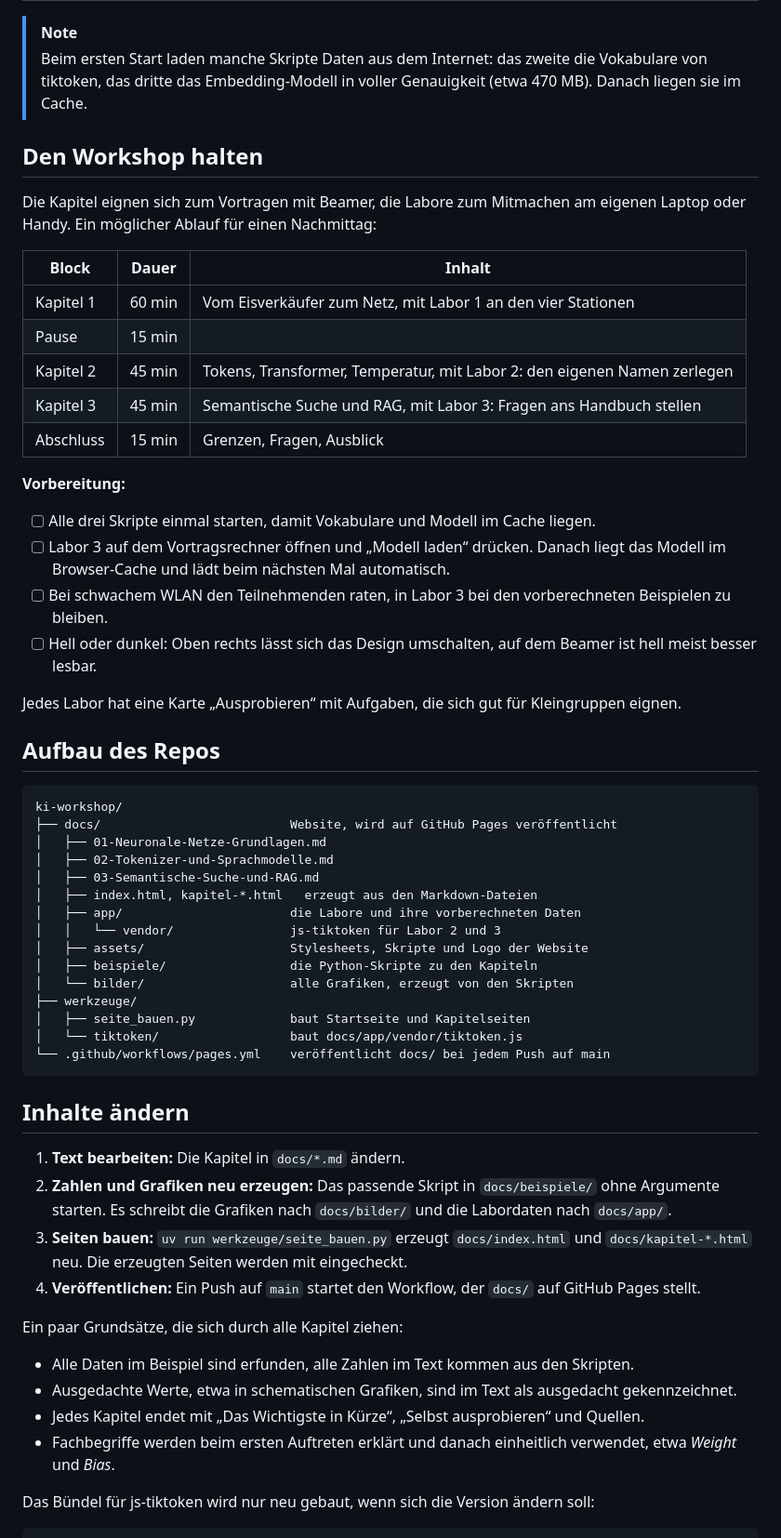
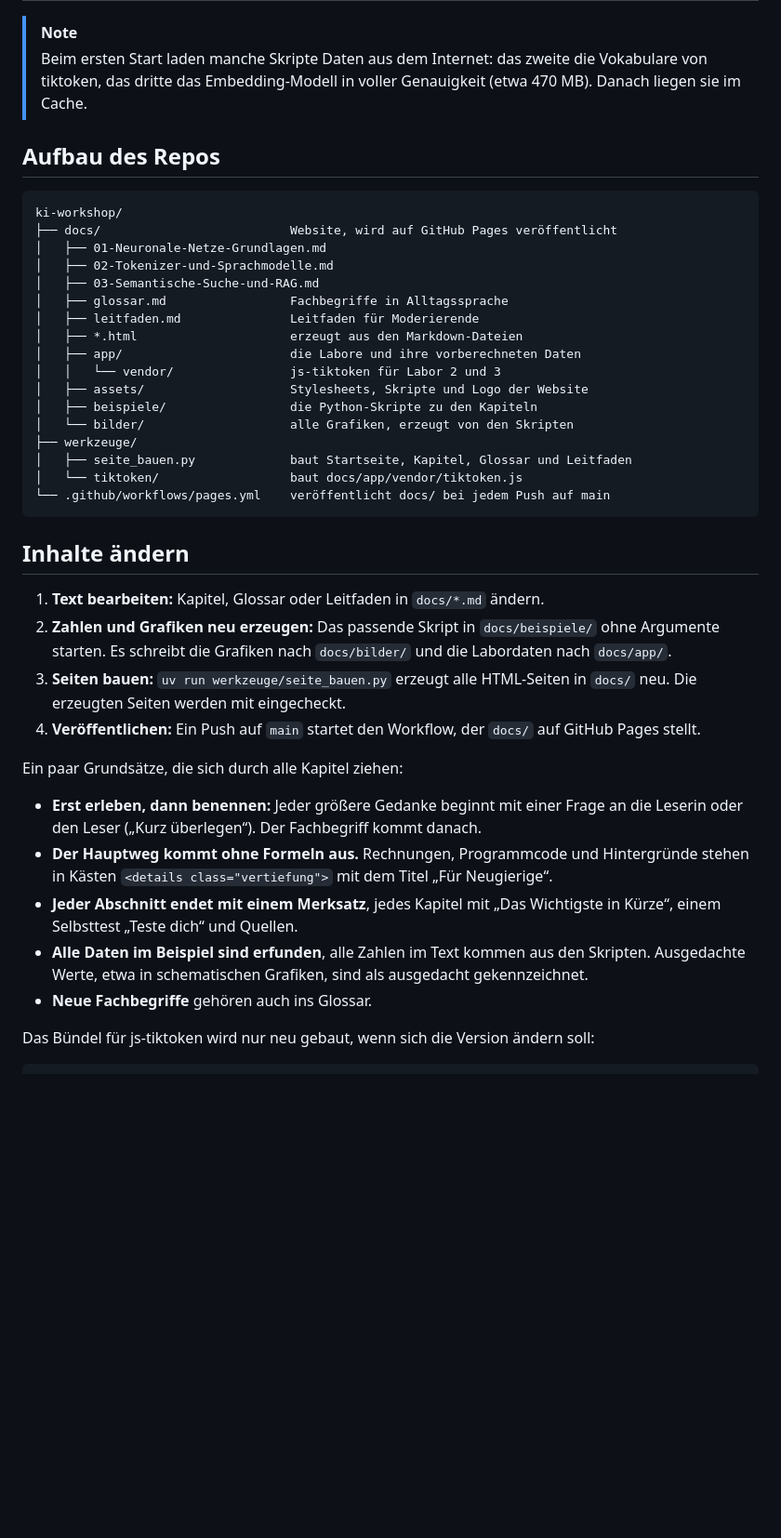
Before and after one commit to kariha70/ki-workshop, a Markdown page: README.md, the part around one of its changes. Shown at 93% size. Rendered like a GitHub page; blank space fills up the shorter version.

````diff
--- a/README.md
+++ b/README.md
@@ -110,27 +132,6 @@ python3 -m http.server --directory docs
 > [!NOTE]
 > Beim ersten Start laden manche Skripte Daten aus dem Internet: das zweite die Vokabulare von tiktoken, das dritte das Embedding-Modell in voller Genauigkeit (etwa 470 MB). Danach liegen sie im Cache.
 
-## Den Workshop halten
-
-Die Kapitel eignen sich zum Vortragen mit Beamer, die Labore zum Mitmachen am eigenen Laptop oder Handy. Ein möglicher Ablauf für einen Nachmittag:
-
-| Block | Dauer | Inhalt |
-| --- | --- | --- |
-| Kapitel 1 | 60 min | Vom Eisverkäufer zum Netz, mit Labor 1 an den vier Stationen |
-| Pause | 15 min | |
-| Kapitel 2 | 45 min | Tokens, Transformer, Temperatur, mit Labor 2: den eigenen Namen zerlegen |
-| Kapitel 3 | 45 min | Semantische Suche und RAG, mit Labor 3: Fragen ans Handbuch stellen |
-| Abschluss | 15 min | Grenzen, Fragen, Ausblick |
-
-**Vorbereitung:**
-
-- [ ] Alle drei Skripte einmal starten, damit Vokabulare und Modell im Cache liegen.
-- [ ] Labor 3 auf dem Vortragsrechner öffnen und „Modell laden“ drücken. Danach liegt das Modell im Browser-Cache und lädt beim nächsten Mal automatisch.
-- [ ] Bei schwachem WLAN den Teilnehmenden raten, in Labor 3 bei den vorberechneten Beispielen zu bleiben.
-- [ ] Hell oder dunkel: Oben rechts lässt sich das Design umschalten, auf dem Beamer ist hell meist besser lesbar.
-
-Jedes Labor hat eine Karte „Ausprobieren“ mit Aufgaben, die sich gut für Kleingruppen eignen.
-
 ## Aufbau des Repos
 
 ```text
@@ -139,31 +140,34 @@ ki-workshop/
 │   ├── 01-Neuronale-Netze-Grundlagen.md
 │   ├── 02-Tokenizer-und-Sprachmodelle.md
 │   ├── 03-Semantische-Suche-und-RAG.md
-│   ├── index.html, kapitel-*.html   erzeugt aus den Markdown-Dateien
+│   ├── glossar.md                 Fachbegriffe in Alltagssprache
+│   ├── leitfaden.md               Leitfaden für Moderierende
+│   ├── *.html                     erzeugt aus den Markdown-Dateien
 │   ├── app/                       die Labore und ihre vorberechneten Daten
 │   │   └── vendor/                js-tiktoken für Labor 2 und 3
 │   ├── assets/                    Stylesheets, Skripte und Logo der Website
 │   ├── beispiele/                 die Python-Skripte zu den Kapiteln
 │   └── bilder/                    alle Grafiken, erzeugt von den Skripten
 ├── werkzeuge/
-│   ├── seite_bauen.py             baut Startseite und Kapitelseiten
+│   ├── seite_bauen.py             baut Startseite, Kapitel, Glossar und Leitfaden
 │   └── tiktoken/                  baut docs/app/vendor/tiktoken.js
 └── .github/workflows/pages.yml    veröffentlicht docs/ bei jedem Push auf main
 ```
 
 ## Inhalte ändern
 
-1. **Text bearbeiten:** Die Kapitel in `docs/*.md` ändern.
+1. **Text bearbeiten:** Kapitel, Glossar oder Leitfaden in `docs/*.md` ändern.
 2. **Zahlen und Grafiken neu erzeugen:** Das passende Skript in `docs/beispiele/` ohne Argumente starten. Es schreibt die Grafiken nach `docs/bilder/` und die Labordaten nach `docs/app/`.
-3. **Seiten bauen:** `uv run werkzeuge/seite_bauen.py` erzeugt `docs/index.html` und `docs/kapitel-*.html` neu. Die erzeugten Seiten werden mit eingecheckt.
+3. **Seiten bauen:** `uv run werkzeuge/seite_bauen.py` erzeugt alle HTML-Seiten in `docs/` neu. Die erzeugten Seiten werden mit eingecheckt.
 4. **Veröffentlichen:** Ein Push auf `main` startet den Workflow, der `docs/` auf GitHub Pages stellt.
 
 Ein paar Grundsätze, die sich durch alle Kapitel ziehen:
 
-- Alle Daten im Beispiel sind erfunden, alle Zahlen im Text kommen aus den Skripten.
-- Ausgedachte Werte, etwa in schematischen Grafiken, sind im Text als ausgedacht gekennzeichnet.
-- Jedes Kapitel endet mit „Das Wichtigste in Kürze“, „Selbst ausprobieren“ und Quellen.
-- Fachbegriffe werden beim ersten Auftreten erklärt und danach einheitlich verwendet, etwa *Weight* und *Bias*.
+- **Erst erleben, dann benennen:** Jeder größere Gedanke beginnt mit einer Frage an die Leserin oder den Leser („Kurz überlegen“). Der Fachbegriff kommt danach.
+- **Der Hauptweg kommt ohne Formeln aus.** Rechnungen, Programmcode und Hintergründe stehen in Kästen `<details class="vertiefung">` mit dem Titel „Für Neugierige“.
+- **Jeder Abschnitt endet mit einem Merksatz**, jedes Kapitel mit „Das Wichtigste in Kürze“, einem Selbsttest „Teste dich“ und Quellen.
+- **Alle Daten im Beispiel sind erfunden**, alle Zahlen im Text kommen aus den Skripten. Ausgedachte Werte, etwa in schematischen Grafiken, sind als ausgedacht gekennzeichnet.
+- **Neue Fachbegriffe** gehören auch ins Glossar.
 
 Das Bündel für js-tiktoken wird nur neu gebaut, wenn sich die Version ändern soll:
 
````
Also changed, not shown: other parts of README.md (+47 -25 lines), docs/bilder/labor-1.png, docs/bilder/labor-2.png, docs/bilder/labor-3.png, docs/bilder/startseite.png.
